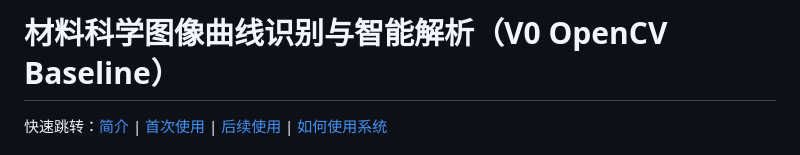
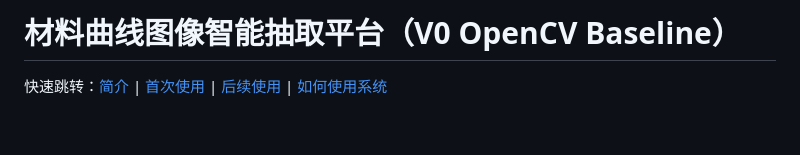
Before and after one commit to Yepeng06/materials-curve-extract, a Markdown page: README.md, the part around the change. Rendered like a GitHub page; blank space fills up the shorter version.

Commit message:
Update project title in README.md

```diff
--- a/README.md
+++ b/README.md
@@ -1,4 +1,4 @@
-# 材料科学图像曲线识别与智能解析（V0 OpenCV Baseline）
+# 材料曲线图像智能抽取平台（V0 OpenCV Baseline）
 
 快速跳转：[简介](#简介) | [首次使用](#首次使用) | [后续使用](#后续使用) | [如何使用系统](#如何使用系统)
 
```
